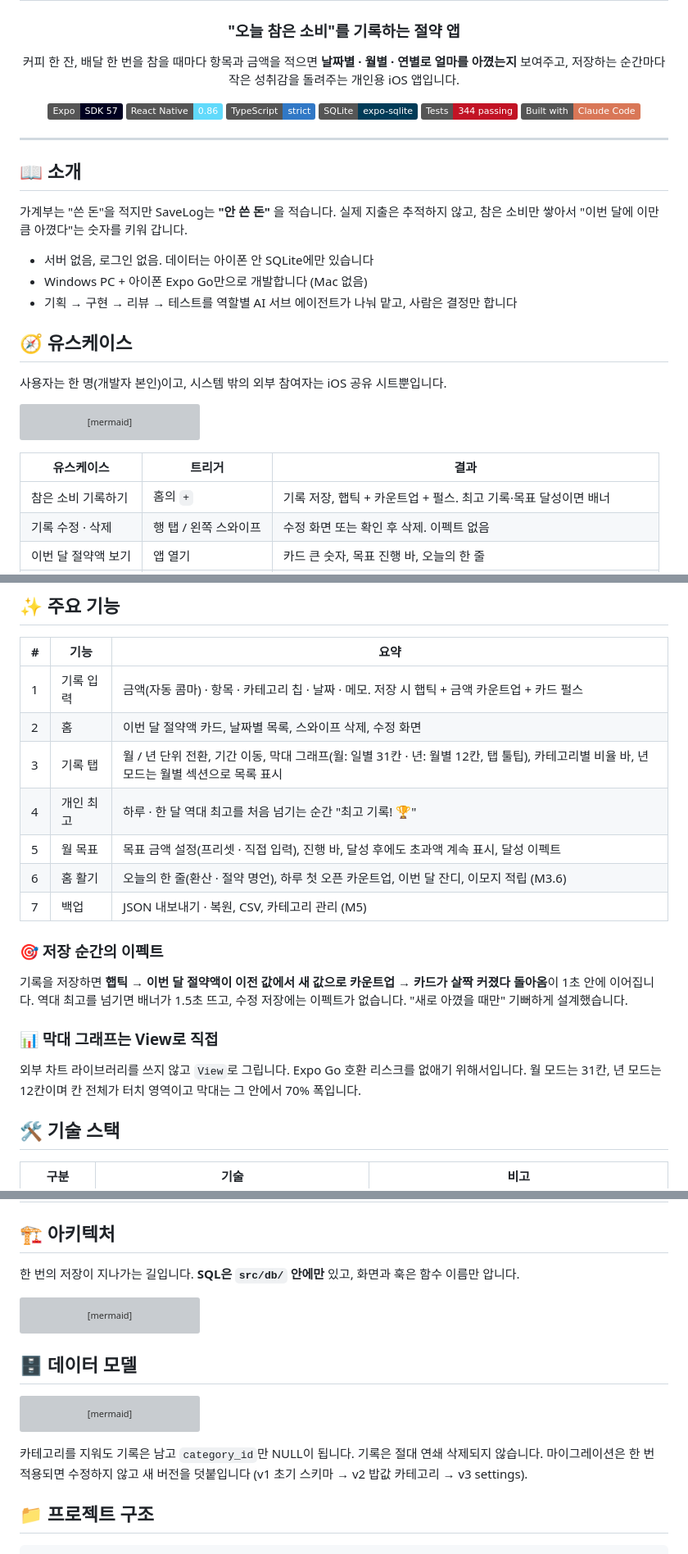
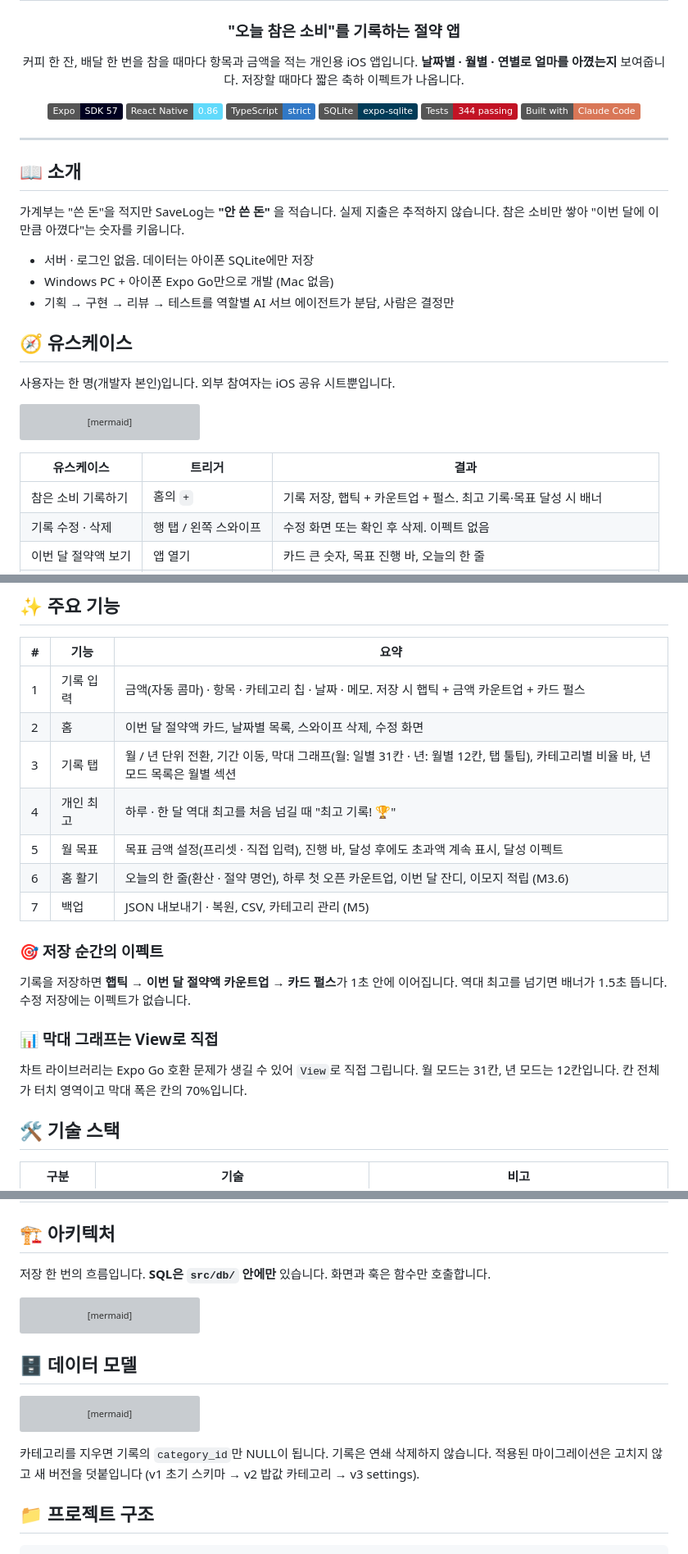
Before and after one commit to zizonpubao/save_money_app, a Markdown page: README.md, 3 parts joined by grey strips. Shown at 82% size. GitHub-like rendering; badges without logos; grey boxes are pictures that could not be loaded.

Commit message:
docs: 한국어 문체 규칙(docs/STYLE-KO.md) 추가, README 문장 28개 다듬기
- 합니다체 통일, 표 안 명사형, 번역투·자기 해설 제거
- readme-keeper 가 STYLE-KO.md 를 따르도록

Co-Authored-By: Claude Fable 5.1 <noreply@anthropic.com>

````diff
--- a/README.md
+++ b/README.md
@@ -4,8 +4,8 @@
 
 ### "오늘 참은 소비"를 기록하는 절약 앱
 
-커피 한 잔, 배달 한 번을 참을 때마다 항목과 금액을 적으면
-**날짜별 · 월별 · 연별로 얼마를 아꼈는지** 보여주고, 저장하는 순간마다 작은 성취감을 돌려주는 개인용 iOS 앱입니다.
+커피 한 잔, 배달 한 번을 참을 때마다 항목과 금액을 적는 개인용 iOS 앱입니다.
+**날짜별 · 월별 · 연별로 얼마를 아꼈는지** 보여줍니다. 저장할 때마다 짧은 축하 이펙트가 나옵니다.
 
 ![Expo](https://img.shields.io/badge/Expo-SDK%2057-000020?logo=expo&logoColor=white)
 ![React Native](https://img.shields.io/badge/React%20Native-0.86-61DAFB?logo=react&logoColor=black)
@@ -21,15 +21,15 @@
 ## 📖 소개
 
 가계부는 "쓴 돈"을 적지만 SaveLog는 **"안 쓴 돈"** 을 적습니다.
-실제 지출은 추적하지 않고, 참은 소비만 쌓아서 "이번 달에 이만큼 아꼈다"는 숫자를 키워 갑니다.
+실제 지출은 추적하지 않습니다. 참은 소비만 쌓아 "이번 달에 이만큼 아꼈다"는 숫자를 키웁니다.
 
-- 서버 없음, 로그인 없음. 데이터는 아이폰 안 SQLite에만 있습니다
-- Windows PC + 아이폰 Expo Go만으로 개발합니다 (Mac 없음)
-- 기획 → 구현 → 리뷰 → 테스트를 역할별 AI 서브 에이전트가 나눠 맡고, 사람은 결정만 합니다
+- 서버 · 로그인 없음. 데이터는 아이폰 SQLite에만 저장
+- Windows PC + 아이폰 Expo Go만으로 개발 (Mac 없음)
+- 기획 → 구현 → 리뷰 → 테스트를 역할별 AI 서브 에이전트가 분담, 사람은 결정만
 
 ## 🧭 유스케이스
 
-사용자는 한 명(개발자 본인)이고, 시스템 밖의 외부 참여자는 iOS 공유 시트뿐입니다.
+사용자는 한 명(개발자 본인)입니다. 외부 참여자는 iOS 공유 시트뿐입니다.
 
 ```mermaid
 flowchart LR
@@ -64,7 +64,7 @@ flowchart LR
 
 | 유스케이스 | 트리거 | 결과 |
 |---|---|---|
-| 참은 소비 기록하기 | 홈의 `+` | 기록 저장, 햅틱 + 카운트업 + 펄스. 최고 기록·목표 달성이면 배너 |
+| 참은 소비 기록하기 | 홈의 `+` | 기록 저장, 햅틱 + 카운트업 + 펄스. 최고 기록·목표 달성 시 배너 |
 | 기록 수정 · 삭제 | 행 탭 / 왼쪽 스와이프 | 수정 화면 또는 확인 후 삭제. 이펙트 없음 |
 | 이번 달 절약액 보기 | 앱 열기 | 카드 큰 숫자, 목표 진행 바, 오늘의 한 줄 |
 | 월 · 년 통계 | 기록 탭 | 합계 · 건수 · 평균, 막대, 카테고리 비율, 전체 목록 |
@@ -101,21 +101,21 @@ sequenceDiagram
 |---|---|---|
 | 1 | 기록 입력 | 금액(자동 콤마) · 항목 · 카테고리 칩 · 날짜 · 메모. 저장 시 햅틱 + 금액 카운트업 + 카드 펄스 |
 | 2 | 홈 | 이번 달 절약액 카드, 날짜별 목록, 스와이프 삭제, 수정 화면 |
-| 3 | 기록 탭 | 월 / 년 단위 전환, 기간 이동, 막대 그래프(월: 일별 31칸 · 년: 월별 12칸, 탭 툴팁), 카테고리별 비율 바, 년 모드는 월별 섹션으로 목록 표시 |
-| 4 | 개인 최고 | 하루 · 한 달 역대 최고를 처음 넘기는 순간 "최고 기록! 🏆" |
+| 3 | 기록 탭 | 월 / 년 단위 전환, 기간 이동, 막대 그래프(월: 일별 31칸 · 년: 월별 12칸, 탭 툴팁), 카테고리별 비율 바, 년 모드 목록은 월별 섹션 |
+| 4 | 개인 최고 | 하루 · 한 달 역대 최고를 처음 넘길 때 "최고 기록! 🏆" |
 | 5 | 월 목표 | 목표 금액 설정(프리셋 · 직접 입력), 진행 바, 달성 후에도 초과액 계속 표시, 달성 이펙트 |
 | 6 | 홈 활기 | 오늘의 한 줄(환산 · 절약 명언), 하루 첫 오픈 카운트업, 이번 달 잔디, 이모지 적립 (M3.6) |
 | 7 | 백업 | JSON 내보내기 · 복원, CSV, 카테고리 관리 (M5) |
 
 ### 🎯 저장 순간의 이펙트
 
-기록을 저장하면 **햅틱 → 이번 달 절약액이 이전 값에서 새 값으로 카운트업 → 카드가 살짝 커졌다 돌아옴**이 1초 안에 이어집니다.
-역대 최고를 넘기면 배너가 1.5초 뜨고, 수정 저장에는 이펙트가 없습니다. "새로 아꼈을 때만" 기뻐하게 설계했습니다.
+기록을 저장하면 **햅틱 → 이번 달 절약액 카운트업 → 카드 펄스**가 1초 안에 이어집니다.
+역대 최고를 넘기면 배너가 1.5초 뜹니다. 수정 저장에는 이펙트가 없습니다.
 
 ### 📊 막대 그래프는 View로 직접
 
-외부 차트 라이브러리를 쓰지 않고 `View`로 그립니다. Expo Go 호환 리스크를 없애기 위해서입니다.
-월 모드는 31칸, 년 모드는 12칸이며 칸 전체가 터치 영역이고 막대는 그 안에서 70% 폭입니다.
+차트 라이브러리는 Expo Go 호환 문제가 생길 수 있어 `View`로 직접 그립니다.
+월 모드는 31칸, 년 모드는 12칸입니다. 칸 전체가 터치 영역이고 막대 폭은 칸의 70%입니다.
 
 ## 🛠 기술 스택
 
@@ -132,7 +132,7 @@ sequenceDiagram
 
 ## 🏗 아키텍처
 
-한 번의 저장이 지나가는 길입니다. **SQL은 `src/db/` 안에만** 있고, 화면과 훅은 함수 이름만 압니다.
+저장 한 번의 흐름입니다. **SQL은 `src/db/` 안에만** 있습니다. 화면과 훅은 함수만 호출합니다.
 
 ```mermaid
 flowchart TD
@@ -173,8 +173,8 @@ erDiagram
     categories ||--o{ entries : "ON DELETE SET NULL"
 ```
 
-카테고리를 지워도 기록은 남고 `category_id`만 NULL이 됩니다. 기록은 절대 연쇄 삭제되지 않습니다.
-마이그레이션은 한 번 적용되면 수정하지 않고 새 버전을 덧붙입니다 (v1 초기 스키마 → v2 밥값 카테고리 → v3 settings).
+카테고리를 지우면 기록의 `category_id`만 NULL이 됩니다. 기록은 연쇄 삭제하지 않습니다.
+적용된 마이그레이션은 고치지 않고 새 버전을 덧붙입니다 (v1 초기 스키마 → v2 밥값 카테고리 → v3 settings).
 
 ## 📁 프로젝트 구조
 
````
Also changed, not shown: other parts of README.md (+6 -6 lines), .claude/agents/readme-keeper.md (+4 -0 lines), docs/STYLE-KO.md (added, +37 -0 lines).
